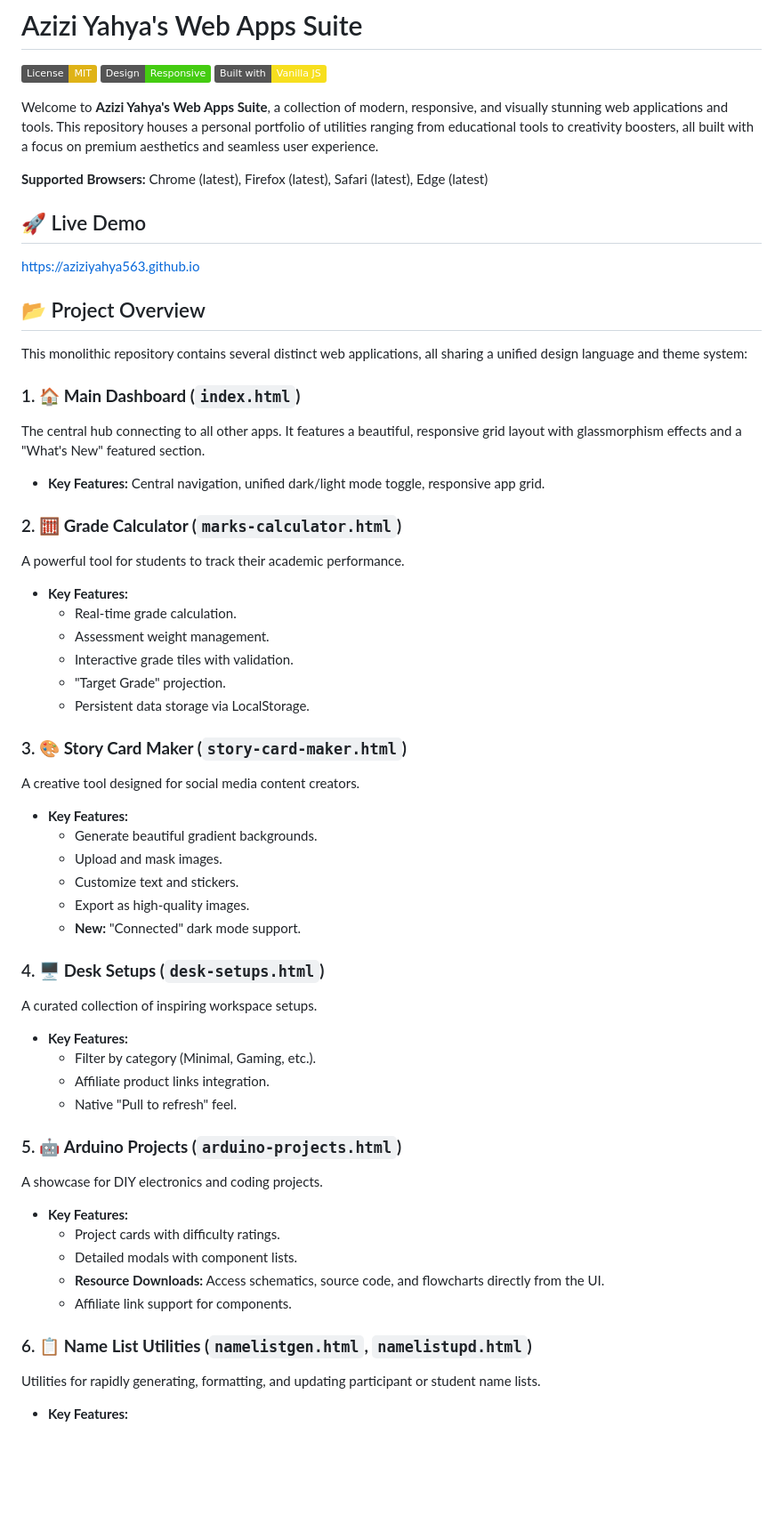
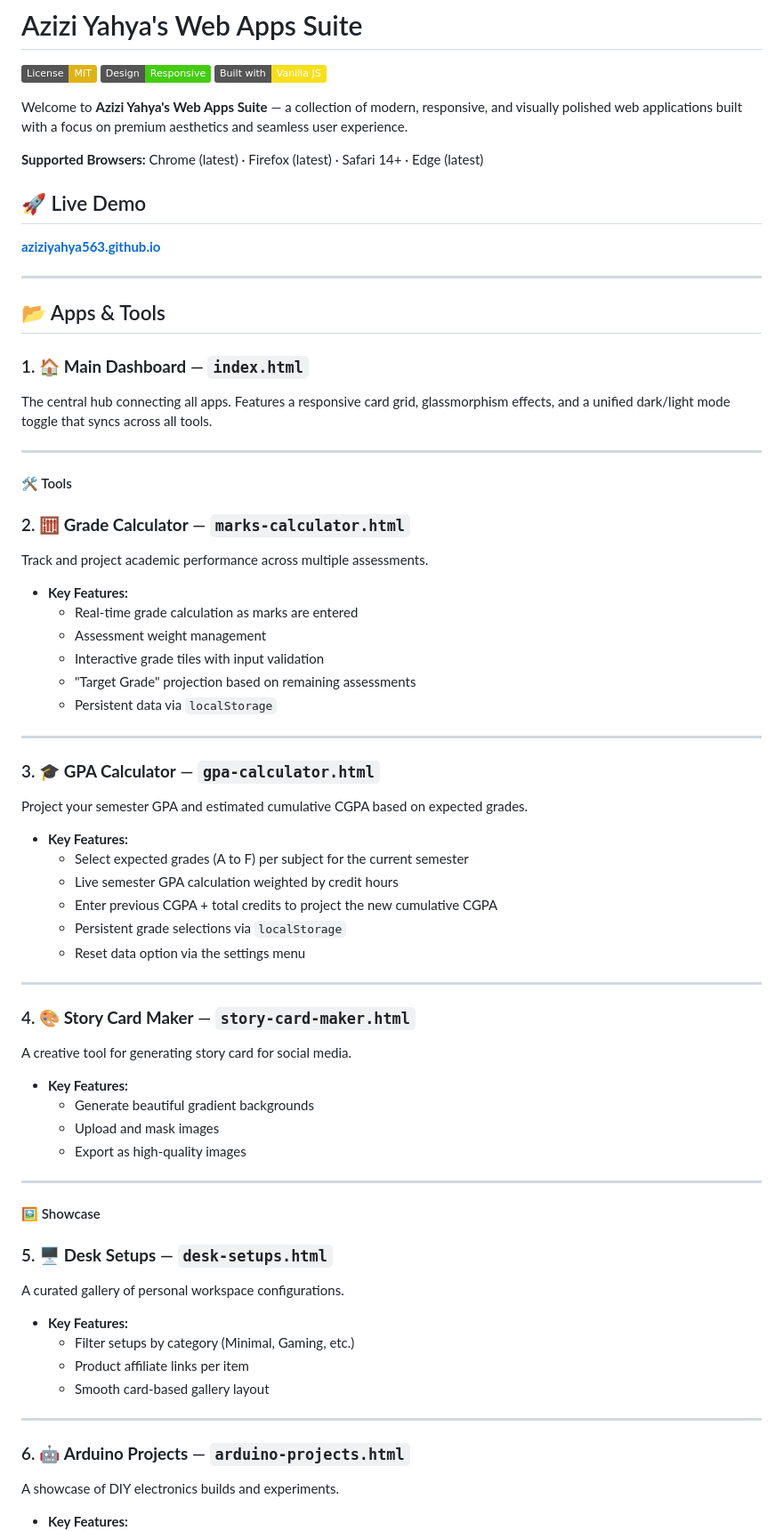
Before and after one commit to aziziyahya563/aziziyahya563.github.io, a Markdown page: README.md, the part around one of its changes. Shown at 89% size. GitHub-like rendering; badges without logos; blank space fills up the shorter version.

```diff
--- a/README.md
+++ b/README.md
@@ -4,67 +4,78 @@
 [![Responsive Design](https://img.shields.io/badge/Design-Responsive-brightgreen)](#)
 [![Built with Vanilla JS](https://img.shields.io/badge/Built%20with-Vanilla%20JS-F7DF1E)](#)
 
-Welcome to **Azizi Yahya's Web Apps Suite**, a collection of modern, responsive, and visually stunning web applications and tools. This repository houses a personal portfolio of utilities ranging from educational tools to creativity boosters, all built with a focus on premium aesthetics and seamless user experience.
+Welcome to **Azizi Yahya's Web Apps Suite** — a collection of modern, responsive, and visually polished web applications built with a focus on premium aesthetics and seamless user experience.
 
-**Supported Browsers:** Chrome (latest), Firefox (latest), Safari (latest), Edge (latest)
+**Supported Browsers:** Chrome (latest) · Firefox (latest) · Safari 14+ · Edge (latest)
 
 ## 🚀 Live Demo
 
-https://aziziyahya563.github.io
+**[aziziyahya563.github.io](https://aziziyahya563.github.io)**
 
-## 📂 Project Overview
+---
 
-This monolithic repository contains several distinct web applications, all sharing a unified design language and theme system:
+## 📂 Apps & Tools
 
-### 1. 🏠 **Main Dashboard (`index.html`)**
+### 1. 🏠 **Main Dashboard** — `index.html`
 
-The central hub connecting to all other apps. It features a beautiful, responsive grid layout with glassmorphism effects and a "What's New" featured section.
+The central hub connecting all apps. Features a responsive card grid, glassmorphism effects, and a unified dark/light mode toggle that syncs across all tools.
 
-- **Key Features:** Central navigation, unified dark/light mode toggle, responsive app grid.
+---
 
-### 2. 🧮 **Grade Calculator (`marks-calculator.html`)**
+#### 🛠️ Tools
 
-A powerful tool for students to track their academic performance.
+### 2. 🧮 **Grade Calculator** — `marks-calculator.html`
+
+Track and project academic performance across multiple assessments.
 
 - **Key Features:**
-  - Real-time grade calculation.
-  - Assessment weight management.
-  - Interactive grade tiles with validation.
-  - "Target Grade" projection.
-  - Persistent data storage via LocalStorage.
+  - Real-time grade calculation as marks are entered
+  - Assessment weight management
+  - Interactive grade tiles with input validation
+  - "Target Grade" projection based on remaining assessments
+  - Persistent data via `localStorage`
 
-### 3. 🎨 **Story Card Maker (`story-card-maker.html`)**
+---
 
-A creative tool designed for social media content creators.
+### 3. 🎓 **GPA Calculator** — `gpa-calculator.html`
+
+Project your semester GPA and estimated cumulative CGPA based on expected grades.
 
 - **Key Features:**
-  - Generate beautiful gradient backgrounds.
-  - Upload and mask images.
-  - Customize text and stickers.
-  - Export as high-quality images.
-  - **New:** "Connected" dark mode support.
+  - Select expected grades (A to F) per subject for the current semester
+  - Live semester GPA calculation weighted by credit hours
+  - Enter previous CGPA + total credits to project the new cumulative CGPA
+  - Persistent grade selections via `localStorage`
+  - Reset data option via the settings menu
 
-### 4. 🖥️ **Desk Setups (`desk-setups.html`)**
+---
 
-A curated collection of inspiring workspace setups.
+### 4. 🎨 **Story Card Maker** — `story-card-maker.html`
+
+A creative tool for generating story card for social media.
 
 - **Key Features:**
-  - Filter by category (Minimal, Gaming, etc.).
-  - Affiliate product links integration.
-  - Native "Pull to refresh" feel.
+  - Generate beautiful gradient backgrounds
+  - Upload and mask images
+  - Export as high-quality images
 
-### 5. 🤖 **Arduino Projects (`arduino-projects.html`)**
+---
 
-A showcase for DIY electronics and coding projects.
+#### 🖼️ Showcase
+
+### 5. 🖥️ **Desk Setups** — `desk-setups.html`
+
+A curated gallery of personal workspace configurations.
 
 - **Key Features:**
-  - Project cards with difficulty ratings.
-  - Detailed modals with component lists.
-  - **Resource Downloads:** Access schematics, source code, and flowcharts directly from the UI.
-  - Affiliate link support for components.
+  - Filter setups by category (Minimal, Gaming, etc.)
+  - Product affiliate links per item
+  - Smooth card-based gallery layout
 
-### 6. 📋 **Name List Utilities (`namelistgen.html`, `namelistupd.html`)**
+---
 
-Utilities for rapidly generating, formatting, and updating participant or student name lists.
+### 6. 🤖 **Arduino Projects** — `arduino-projects.html`
+
+A showcase of DIY electronics builds and experiments.
 
 - **Key Features:**
```
Also changed, not shown: other parts of README.md (+56 -26 lines).
